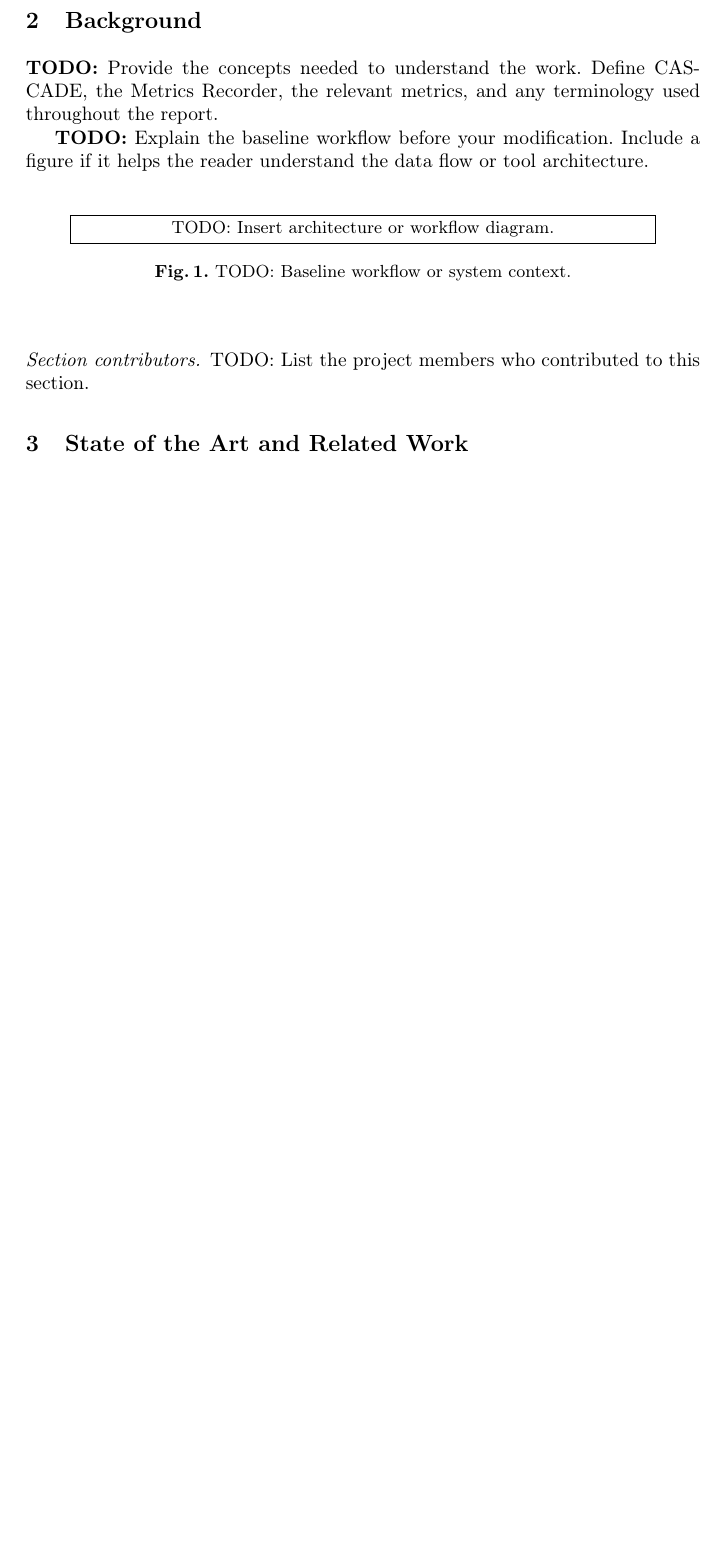
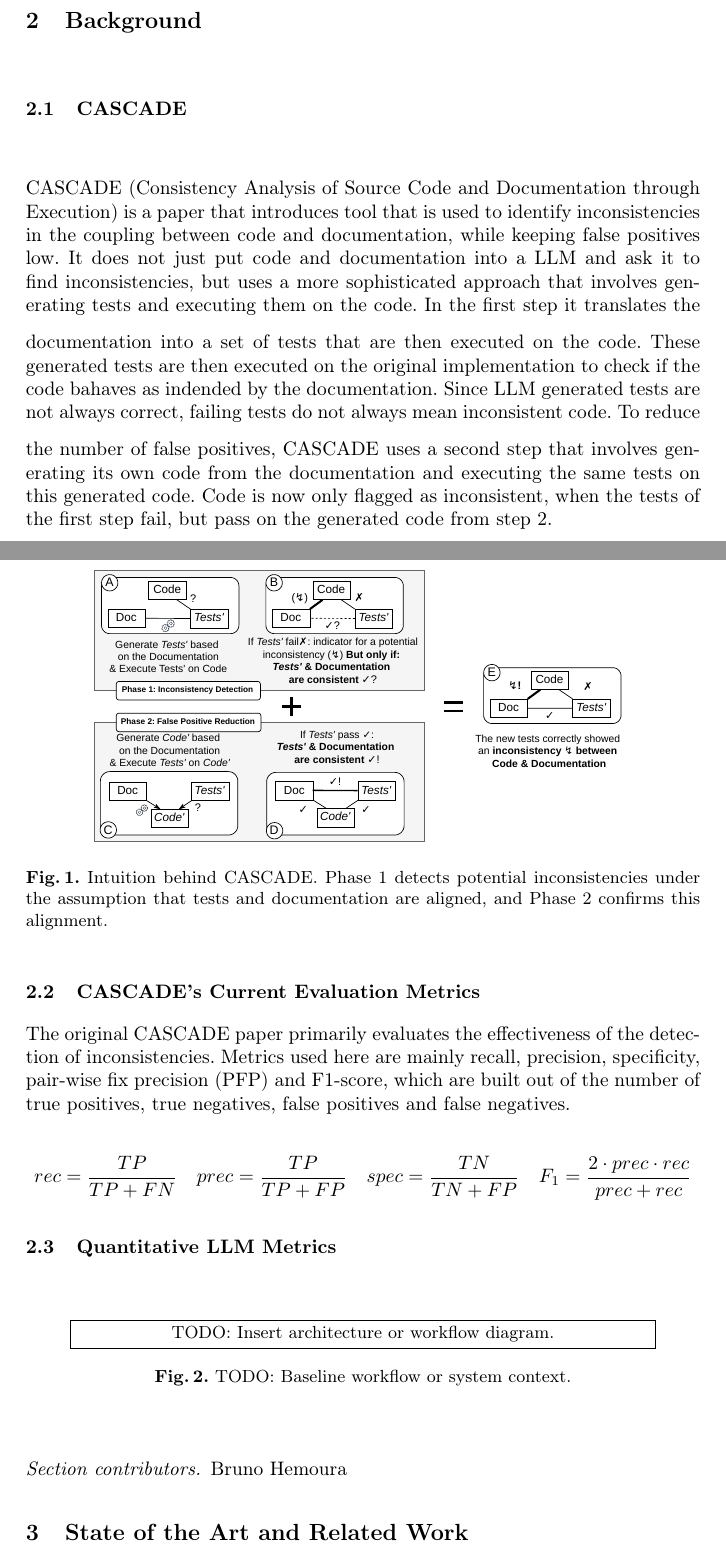
Before and after one commit to alexshristov/Metrics-Recorder_CASCADE_Report, a LaTeX paper (report.tex, which reads sections/03_background.tex): part of page 2 of 4 before the commit and two parts of pages 2 and 3 of 6 after it, the two joined at a grey line, cut so that both start at the same text, the shorter picture padded with empty space. Compiled offline with pdfLaTeX.

Commit message:
Introduction and Backgorund

```diff
--- a/report.tex
+++ b/report.tex
@@ -2,6 +2,8 @@
 
 \usepackage[T1]{fontenc}
 \usepackage{graphicx}
+\usepackage{amsmath}
+\usepackage{float}
 \usepackage{booktabs}
 \usepackage{url}
 \usepackage[hidelinks]{hyperref}
--- a/sections/03_background.tex
+++ b/sections/03_background.tex
@@ -1,9 +1,34 @@
 \section{Background}
 \label{sec:background}
+\subsection{CASCADE}
 
-\todo{Provide the concepts needed to understand the work. Define CASCADE, the Metrics Recorder, the relevant metrics, and any terminology used throughout the report.}
+CASCADE (Consistency Analysis of Source Code and Documentation through Execution) is a paper that introduces tool that is used to  identify inconsistencies in the coupling between code and documentation, while keeping false positives low.
+It does not just put code and documentation into a LLM and ask it to find inconsistencies, but uses a more sophisticated approach that involves generating tests and executing them on the code.
+\vspace{0.25cm}
+\noindent In the first step it translates the documentation into a set of tests that are then executed on the code.
+These generated tests are then executed on the original implementation to check if the code bahaves as indended by the documentation.
+Since LLM generated tests are not always correct, failing tests do not always mean inconsistent code.
+\vspace{0.25cm}
+\noindent To reduce the number of false positives, CASCADE uses a second step that involves generating its own code from the documentation and executing the same tests on this generated code.
+Code is now only flagged as inconsistent, when the tests of the first step fail, but pass on the generated code from step 2.
 
-\todo{Explain the baseline workflow before your modification. Include a figure if it helps the reader understand the data flow or tool architecture.}
+\begin{figure}[H]
+    \centering
+    \includegraphics[width=0.8\linewidth]{figures/mainFigure.pdf}
+    \caption{Intuition behind CASCADE. Phase 1 detects potential inconsistencies under the assumption that tests and documentation are aligned, and Phase 2 confirms this alignment.}
+    \label{fig:idea}
+\end{figure}
+
+\subsection{CASCADE's Current Evaluation Metrics}
+
+The original CASCADE paper primarily evaluates the effectiveness of the detection of inconsistencies.
+Metrics used here are mainly recall, precision, specificity, pair-wise fix precision (PFP) and F1-score, which are built out of the number of true positives, true negatives, false positives and false negatives.
+
+\begin{equation*}
+    rec = \frac{TP}{TP + FN} \quad  prec = \frac{TP}{TP + FP} \quad spec = \frac{TN}{TN + FP} \quad F_1=\frac{2\cdot prec \cdot rec}{prec + rec}
+\end{equation*}
+
+\subsection{Quantitative LLM Metrics}
 
 \begin{figure}
     \centering
@@ -12,4 +37,4 @@
     \label{fig:background-workflow}
 \end{figure}
 
-\sectioncontributors{TODO: List the project members who contributed to this section.}
+\sectioncontributors{Bruno Hemoura}
```
Also changed, not shown: references.bib (+0 -7 lines), sections/01_problem_description.tex (+17 -3 lines), figures/mainFigure.pdf (added).
